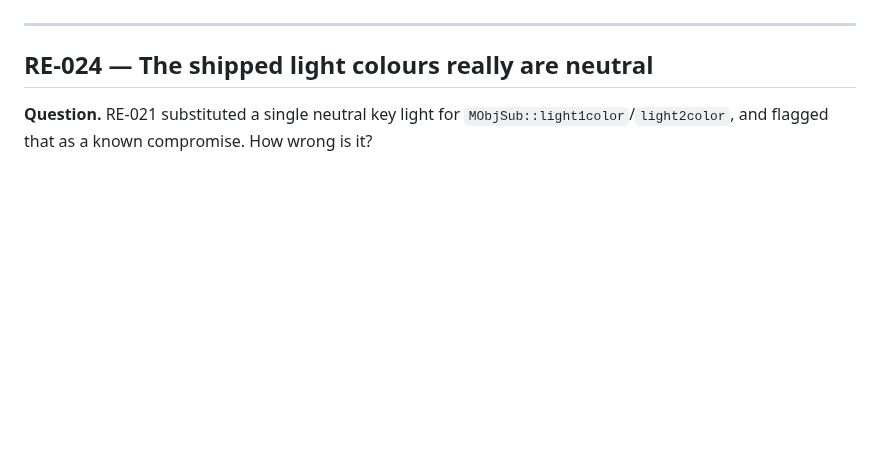
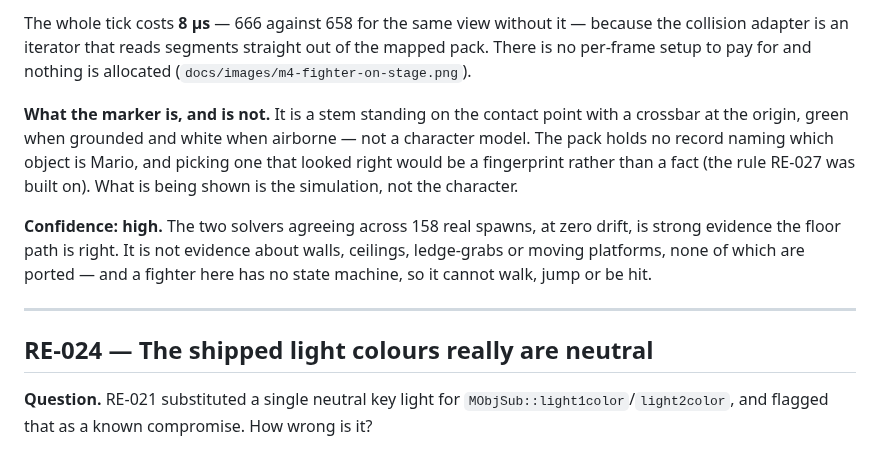
Before and after one commit to ItsNoHax/SSB64PSP, a Markdown page: docs/reverse-engineering.md, the part around one of its changes. Rendered like a GitHub page; blank space fills up the shorter version.

```diff
--- a/docs/reverse-engineering.md
+++ b/docs/reverse-engineering.md
@@ -1222,3 +1302,20 @@ across 40 stages, but no fighter has stood on it yet.
+The whole tick costs **8 µs** — 666 against 658 for the same view without it —
+because the collision adapter is an iterator that reads segments straight out
+of the mapped pack. There is no per-frame setup to pay for and nothing is
+allocated (`docs/images/m4-fighter-on-stage.png`).
+
+**What the marker is, and is not.** It is a stem standing on the contact point
+with a crossbar at the origin, green when grounded and white when airborne —
+not a character model. The pack holds no record naming which object is Mario,
+and picking one that looked right would be a fingerprint rather than a fact
+(the rule RE-027 was built on). What is being shown is the simulation, not the
+character.
+
+**Confidence: high.** The two solvers agreeing across 158 real spawns, at zero
+drift, is strong evidence the floor path is right. It is not evidence about
+walls, ceilings, ledge-grabs or moving platforms, none of which are ported —
+and a fighter here has no state machine, so it cannot walk, jump or be hit.
+
 ---
 
 ## RE-024 — The shipped light colours really are neutral
```
Also changed, not shown: other parts of docs/reverse-engineering.md (+80 -0 lines), docs/porting-status.md (+7 -7 lines), docs/images/m4-fighter-on-stage.png (added), 8 other files.
